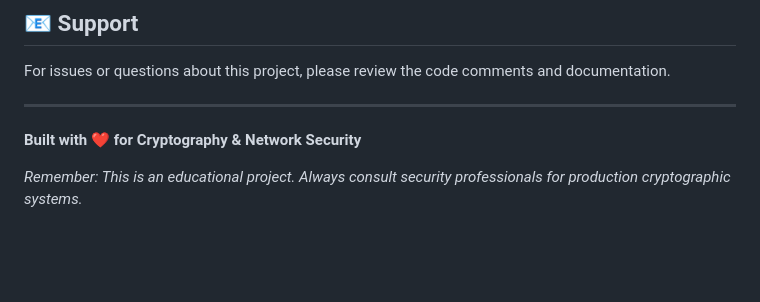
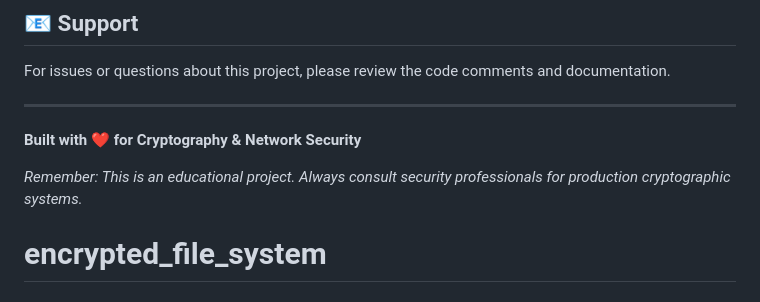
Before and after one commit to aniket7091/encrypted_file_system, a Markdown page: README.md, the part around the change. Rendered like a GitHub page; blank space fills up the shorter version.

```diff
--- a/README.md
+++ b/README.md
@@ -452,3 +452,4 @@ For issues or questions about this project, please review the code comments and
 **Built with ❤️ for Cryptography & Network Security**
 
 *Remember: This is an educational project. Always consult security professionals for production cryptographic systems.*
+# encrypted_file_system
```
